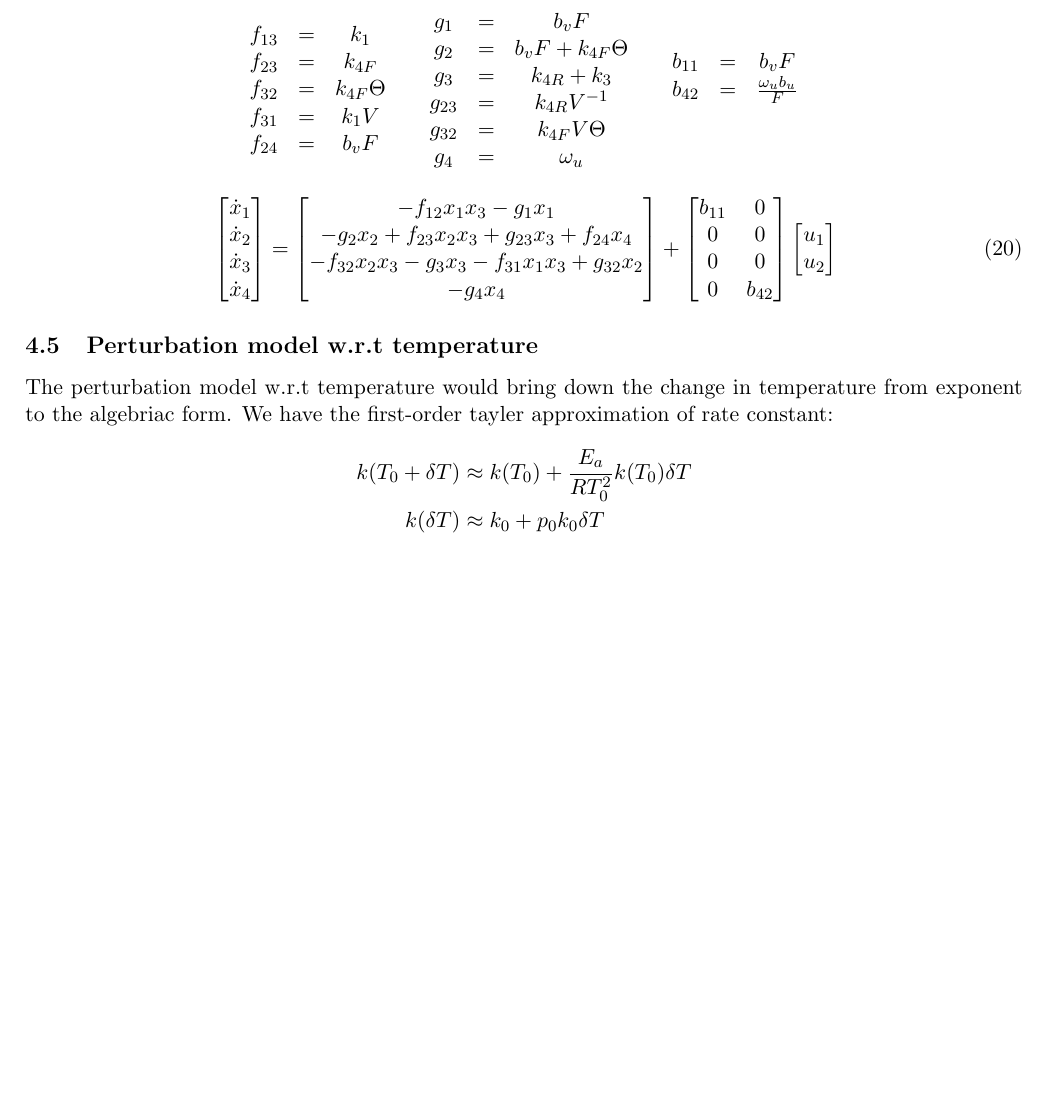
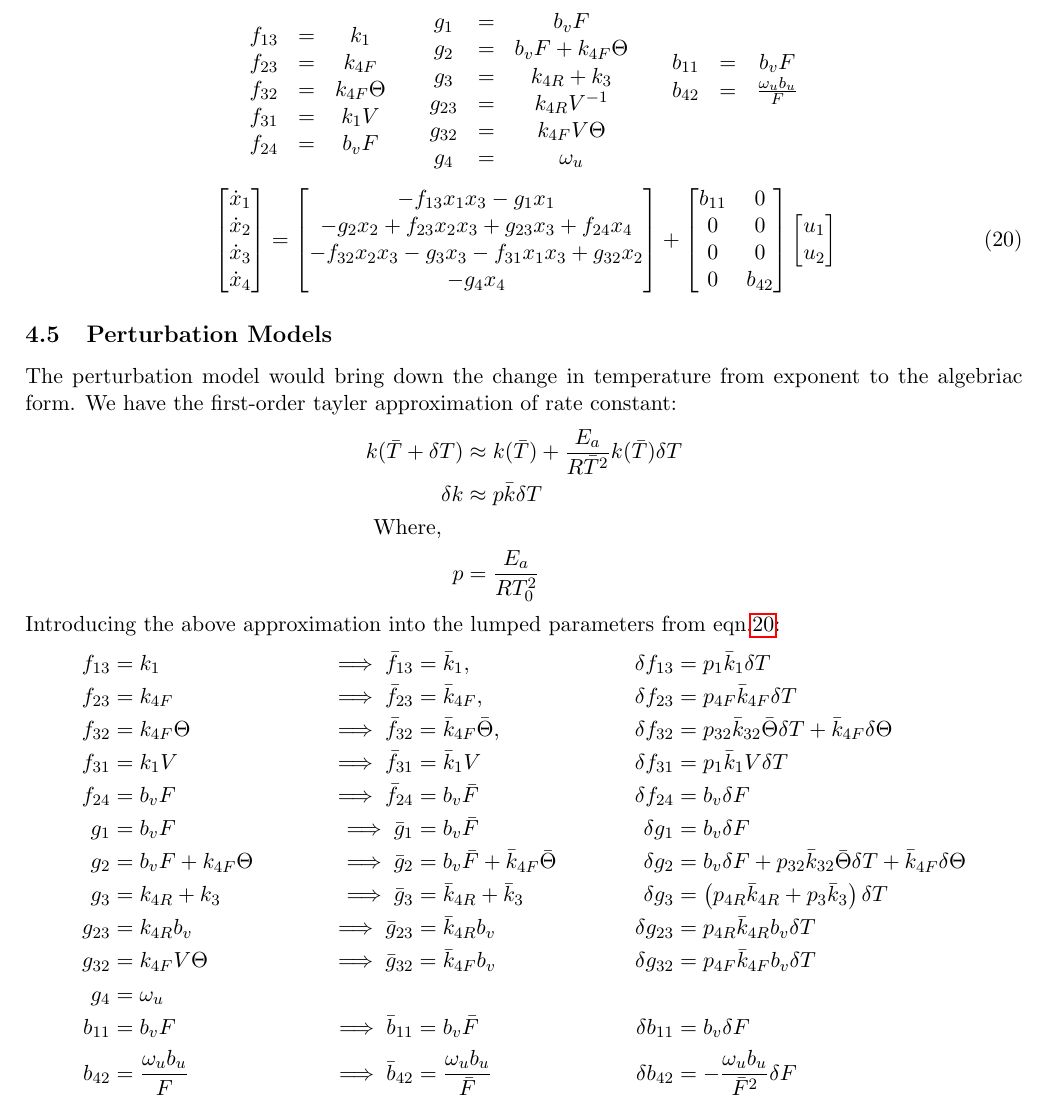
Before and after one commit to SeshaCharla/SCR-OBD, a LaTeX document (SCR-OBD_notes.tex, which reads secs/4-4_urea_dyn.tex, secs/4-5_perturb_lin.tex): part of page 13 of 19 before the commit and part of page 13 of 20 after it, cut so that both start at the same text, the shorter picture padded with empty space. Compiled offline with pdfLaTeX.

Commit message:
f_12 = f_13

```diff
--- a/secs/4-4_urea_dyn.tex
+++ b/secs/4-4_urea_dyn.tex
@@ -36,7 +36,7 @@ dyanmics from eqn.~\ref{eqn::urea_inj}. ($u_2$ becomes $x_4$.)
         \dot x_3\\
         \dot x_4} =
     \bm{
-        -f_{12} x_1 x_3
+        -f_{13} x_1 x_3
         -g_1 x_1
         \\
         %===
--- a/secs/4-5_perturb_lin.tex
+++ b/secs/4-5_perturb_lin.tex
@@ -1,8 +1,78 @@
-\subsection{Perturbation model w.r.t temperature}
-The perturbation model w.r.t temperature would bring down the change in
+\subsection{Perturbation Models}
+The perturbation model would bring down the change in
 temperature from exponent to the algebriac form. We have the first-order tayler
 approximation of rate constant:
 \begin{align*}
-    k(T_0 + \delta T) &\approx k(T_0) + \frac{E_a}{RT_0^2} k(T_0) \delta T\\
-    k(\delta T) &\approx k_0 + p_0k_0 \delta T
+    k(\bar T + \delta T) &\approx k(\bar T) + \frac{E_a}{R\bar T^2} k(\bar T) \delta T\\
+    \delta k &\approx p \bar k \delta T\\
+    \text{Where,} \quad &\\
+    p &= \frac{E_a}{RT_0^2}
 \end{align*}
+Introducing the above approximation into the lumped parameters from eqn.\ref{eqn::full_nonlinear}:
+\begin{align*}
+    f_{13} &= k_1 \quad&
+    \implies \bar f_{13} &= \bar k_{1}, \quad&
+    \delta f_{13} &= p_{1} \bar k_{1} \delta T\\
+    %===
+    f_{23} &= k_{4F} \quad &
+    \implies \bar f_{23} &= \bar k_{4F}, \quad &
+    \delta f_{23} &= p_{4F} \bar k_{4F} \delta T\\
+    %===
+    f_{32} &= k_{4F} \Theta \quad &
+    \implies \bar f_{32} &= \bar k_{4F} \bar \Theta, \quad &
+    \delta f_{32} &= p_{32}  \bar k_{32} \bar \Theta \delta T   +  \bar k_{4F} \delta \Theta
+    \\
+    f_{31} &= k_1 V \quad &
+    \implies \bar f_{31} &= \bar k_1 V \quad &
+    \delta f_{31} &= p_1 \bar k_1 V \delta T
+    \\
+    f_{24} &= b_v F
+    \quad &
+    \implies \bar f_{24} &= b_v \bar F
+    \quad &
+    \delta f_{24} &= b_v \delta F
+    \\
+    g_1    &= b_v F
+    \quad &
+    \implies \bar g_1 &= b_v \bar F
+    \quad &
+    \delta g_1 &= b_v \delta F
+    \\
+    g_2    &= b_v F + k_{4F} \Theta
+    \quad &
+    \implies \bar g_2 &= b_v \bar F + \bar k_{4F} \bar \Theta
+    \quad &
+    \delta g_2 &= b_v \delta F +  p_{32}  \bar k_{32} \bar \Theta \delta T   +  \bar k_{4F} \delta \Theta
+    \\
+    g_{3}  &= k_{4R}+k_3
+    \quad &
+    \implies \bar g_3 &= \bar k_{4R} + \bar k_3
+    \quad &
+    \delta g_3 &= \lr{ p_{4R} \bar k_{4R} + p_3 \bar k_3} \delta T
+    \\
+    g_{23} &= k_{4R} b_v
+    \quad &
+    \implies \bar g_{23} &= \bar k_{4R} b_v
+    \quad &
+    \delta g_{23} &= p_{4R} \bar k_{4R} b_v  \delta T
+    \\
+    g_{32} &= k_{4F} V \Theta
+    \quad &
+    \implies \bar g_{32} &= \bar k_{4F} b_v
+    \quad &
+    \delta g_{32} &= p_{4F} \bar k_{4F} b_v  \delta T
+    \\
+    g_4 &= \omega_u
+    \\
+    b_{11} &= b_v F
+    \quad &
+    \implies \bar b_{11} &= b_v \bar F
+    \quad &
+    \delta b_{11} &= b_v \delta F
+    \\
+    b_{42} &= \frac{\omega_u b_u}{F}
+    \quad &
+    \implies \bar b_{42} &= \frac{\omega_u b_u}{\bar F}
+    \quad &
+    \delta b_{42} &= -\frac{\omega_u b_u}{\bar F^2} \delta F
+\end{align*}
```
Also changed, not shown: secs/4-1_3state_theta.tex (+2 -2 lines), secs/4-2_molar_storage.tex (+1 -1 lines).
